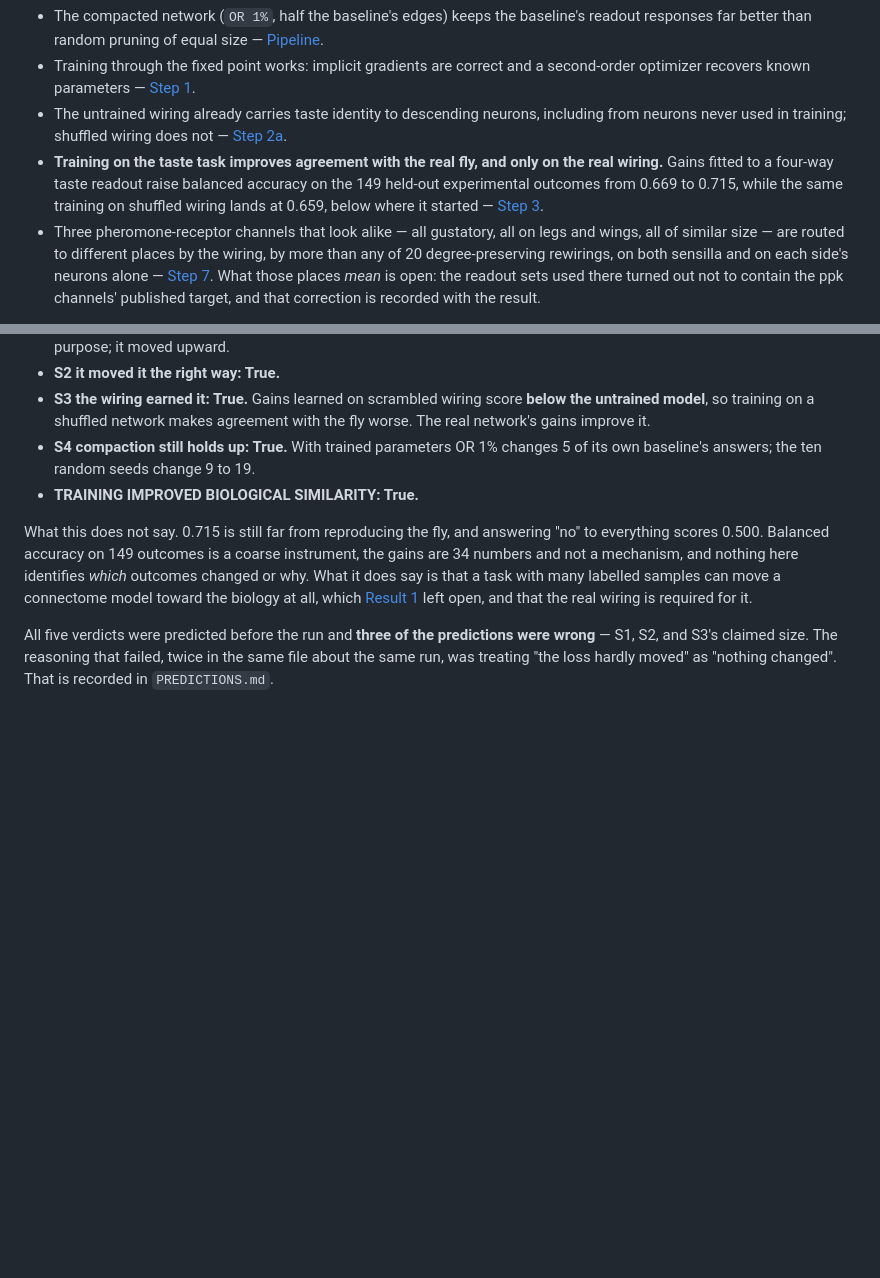
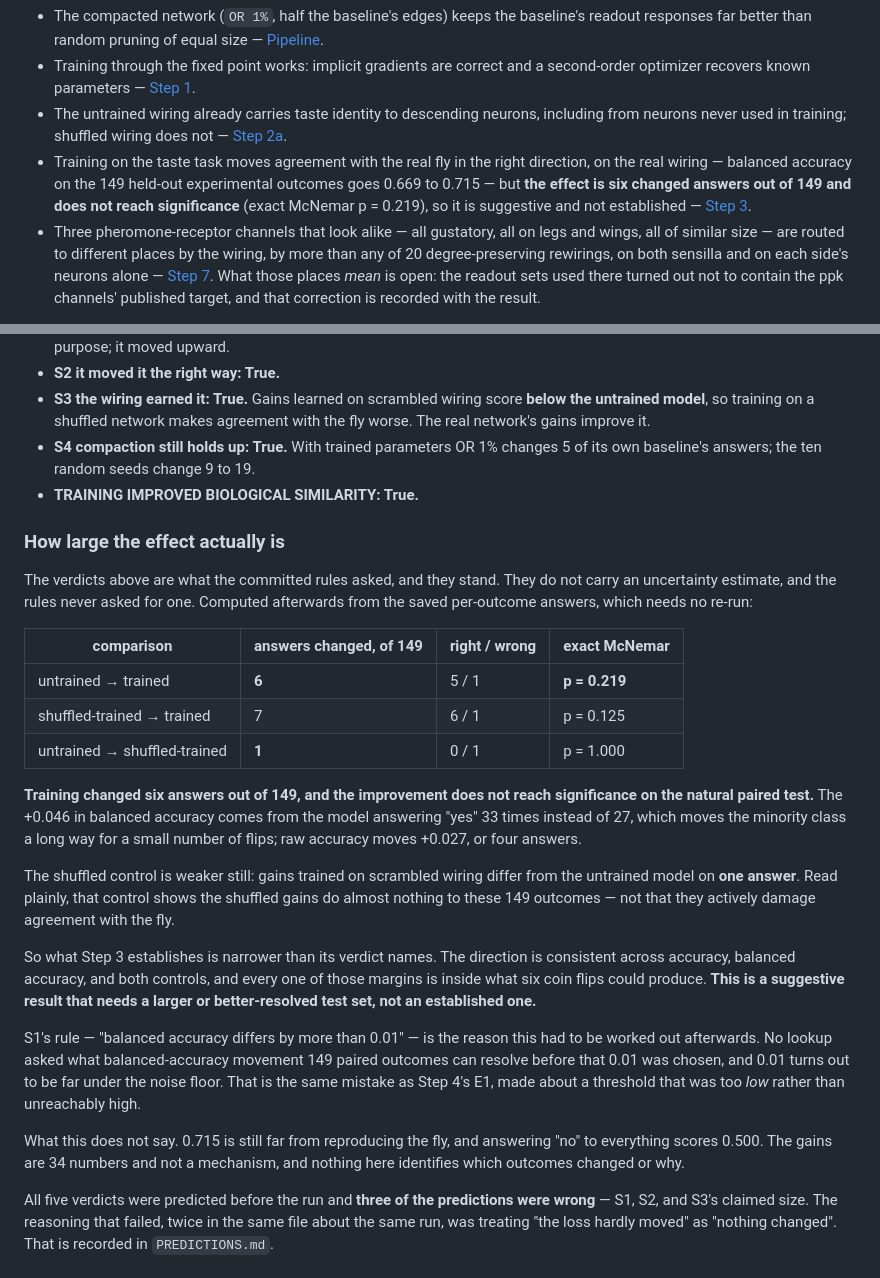
Before and after one commit to hjkornn-phys/malecns-operator, a Markdown page: README.md, 2 parts joined by grey strips. Drawn GitHub-style; blank space fills up the shorter version.

Commit message:
README: step 3's effect is six answers of 149, p = 0.219
The section claimed training improves agreement with the fly and only does so on
the real wiring. Computed from the saved per-outcome answers, the improvement is
six changed answers, five right and one wrong, and does not reach significance;
the shuffled control differs from untrained on a single answer, so it shows
those gains doing almost nothing rather than damaging agreement. The +0.046 in
balanced accuracy is 27 yes-answers becoming 33.

Direction is consistent across accuracy, balanced accuracy and both controls,
and every margin is inside what six coin flips could produce. Suggestive, not
established. The headline list is corrected to match.

Co-Authored-By: Claude Opus 5 (1M context) <noreply@anthropic.com>

```diff
--- a/README.md
+++ b/README.md
@@ -20,10 +20,11 @@ separate record kept beside this repository, in
 - The untrained wiring already carries taste identity to descending neurons,
   including from neurons never used in training; shuffled wiring does not —
   [Step 2a](#step-2a-can-taste-be-read-from-the-untrained-network).
-- **Training on the taste task improves agreement with the real fly, and only on
-  the real wiring.** Gains fitted to a four-way taste readout raise balanced
-  accuracy on the 149 held-out experimental outcomes from 0.669 to 0.715, while
-  the same training on shuffled wiring lands at 0.659, below where it started —
+- Training on the taste task moves agreement with the real fly in the right
+  direction, on the real wiring — balanced accuracy on the 149 held-out
+  experimental outcomes goes 0.669 to 0.715 — but **the effect is six changed
+  answers out of 149 and does not reach significance** (exact McNemar p = 0.219),
+  so it is suggestive and not established —
   [Step 3](#step-3-does-the-trained-model-score-better-against-the-real-fly).
 - Three pheromone-receptor channels that look alike — all gustatory, all on legs
   and wings, all of similar size — are routed to different places by the wiring,
@@ -441,13 +442,44 @@ uv run --project .. python ../scripts/step3_rescore.py --seeds=10   # ~11 min
   of its own baseline's answers; the ten random seeds change 9 to 19.
 - **TRAINING IMPROVED BIOLOGICAL SIMILARITY: True.**
 
+### How large the effect actually is
+
+The verdicts above are what the committed rules asked, and they stand. They do
+not carry an uncertainty estimate, and the rules never asked for one. Computed
+afterwards from the saved per-outcome answers, which needs no re-run:
+
+| comparison | answers changed, of 149 | right / wrong | exact McNemar |
+|---|---|---|---|
+| untrained → trained | **6** | 5 / 1 | **p = 0.219** |
+| shuffled-trained → trained | 7 | 6 / 1 | p = 0.125 |
+| untrained → shuffled-trained | **1** | 0 / 1 | p = 1.000 |
+
+**Training changed six answers out of 149, and the improvement does not reach
+significance on the natural paired test.** The +0.046 in balanced accuracy comes
+from the model answering "yes" 33 times instead of 27, which moves the minority
+class a long way for a small number of flips; raw accuracy moves +0.027, or four
+answers.
+
+The shuffled control is weaker still: gains trained on scrambled wiring differ
+from the untrained model on **one answer**. Read plainly, that control shows the
+shuffled gains do almost nothing to these 149 outcomes — not that they actively
+damage agreement with the fly.
+
+So what Step 3 establishes is narrower than its verdict names. The direction is
+consistent across accuracy, balanced accuracy, and both controls, and every one
+of those margins is inside what six coin flips could produce. **This is a
+suggestive result that needs a larger or better-resolved test set, not an
+established one.**
+
+S1's rule — "balanced accuracy differs by more than 0.01" — is the reason this
+had to be worked out afterwards. No lookup asked what balanced-accuracy movement
+149 paired outcomes can resolve before that 0.01 was chosen, and 0.01 turns out
+to be far under the noise floor. That is the same mistake as Step 4's E1, made
+about a threshold that was too *low* rather than unreachably high.
+
 What this does not say. 0.715 is still far from reproducing the fly, and
-answering "no" to everything scores 0.500. Balanced accuracy on 149 outcomes is a
-coarse instrument, the gains are 34 numbers and not a mechanism, and nothing here
-identifies *which* outcomes changed or why. What it does say is that a task with
-many labelled samples can move a connectome model toward the biology at all, which
-[Result 1](#result-1-similarity-to-the-real-fly-could-not-be-established) left
-open, and that the real wiring is required for it.
+answering "no" to everything scores 0.500. The gains are 34 numbers and not a
+mechanism, and nothing here identifies which outcomes changed or why.
 
 All five verdicts were predicted before the run and **three of the predictions
 were wrong** — S1, S2, and S3's claimed size. The reasoning that failed, twice in
```
